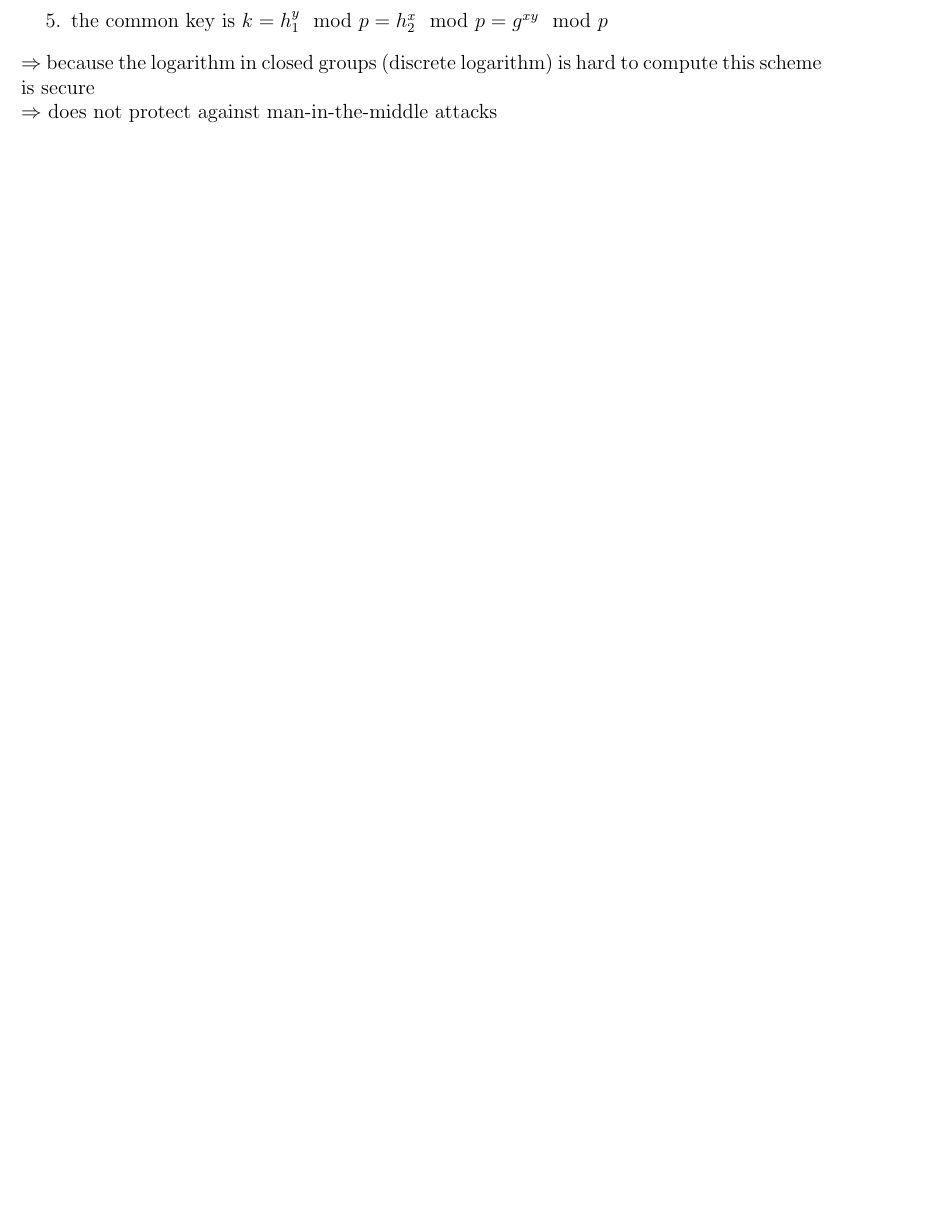
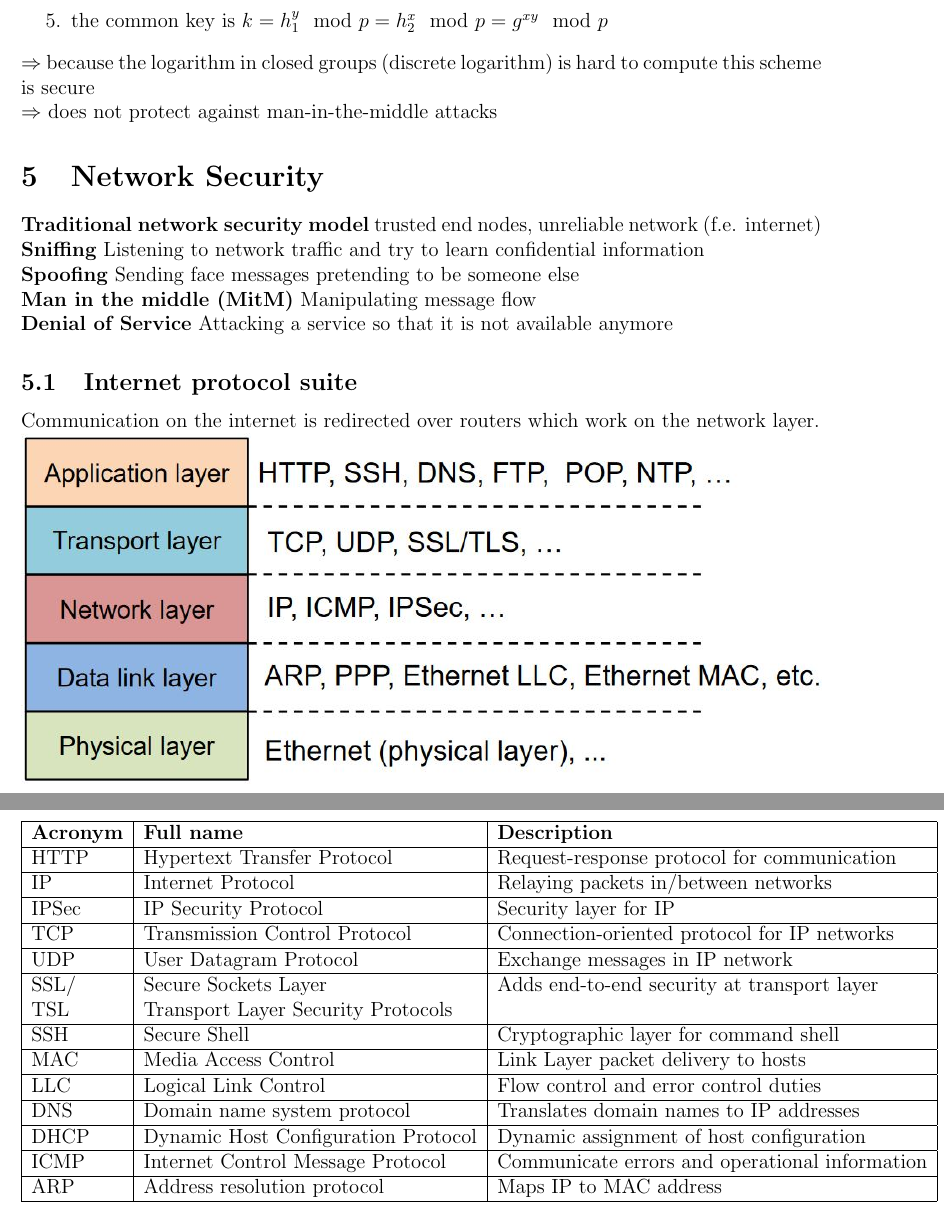
Before and after one commit to festplatte/jmu-it-security, a LaTeX document (summary/summary.tex): part of page 8 of 8 before the commit and two parts of pages 8 and 9 of 9 after it, the two joined at a grey line, cut so that both start at the same text, the shorter picture padded with empty space. Compiled offline with pdfLaTeX.

Commit message:
Update summary

```diff
--- a/summary/summary.tex
+++ b/summary/summary.tex
@@ -207,6 +213,49 @@
 	$\Rightarrow$ because the logarithm in closed groups (discrete logarithm) is hard to compute this scheme is secure\\
 	$\Rightarrow$ does not protect against man-in-the-middle attacks
 
-	% TODO continue with lecture 06
+	\section{Network Security}
+	\textbf{Traditional network security model} trusted end nodes, unreliable network (f.e. internet)\\
+	\textbf{Sniffing} Listening to network traffic and try to learn confidential information\\
+	\textbf{Spoofing} Sending face messages pretending to be someone else\\
+	\textbf{Man in the middle (MitM)} Manipulating message flow\\
+	\textbf{Denial of Service} Attacking a service so that it is not available anymore
+
+	\subsection{Internet protocol suite}
+	Communication on the internet is redirected over routers which work on the network layer.\\
+	\includegraphics[width=\textwidth]{figures/internet-protocol-suite.JPG}\\
+	\begin{tabular}{|l|l|l|}
+		\hline
+		\textbf{Acronym} & \textbf{Full name} & \textbf{Description} \\
+		\hline
+		HTTP & Hypertext Transfer Protocol & Request-response protocol for communication \\
+		\hline
+		IP & Internet Protocol & Relaying packets in/between networks \\
+		\hline
+		IPSec & IP Security Protocol & Security layer for IP \\
+		\hline
+		TCP & Transmission Control Protocol & Connection-oriented protocol for IP networks \\
+		\hline
+		UDP & User Datagram Protocol & Exchange messages in IP network \\
+		\hline
+		SSL/ & Secure Sockets Layer & Adds end-to-end security at transport layer \\
+		TSL & Transport Layer Security Protocols & \\
+		\hline
+		SSH & Secure Shell & Cryptographic layer for command shell \\
+		\hline
+		MAC & Media Access Control & Link Layer packet delivery to hosts \\
+		\hline
+		LLC & Logical Link Control & Flow control and error control duties \\
+		\hline
+		DNS & Domain name system protocol & Translates domain names to IP addresses \\
+		\hline
+		DHCP & Dynamic Host Configuration Protocol & Dynamic assignment of host configuration \\
+		\hline
+		ICMP & Internet Control Message Protocol & Communicate errors and operational information \\
+		\hline
+		ARP & Address resolution protocol & Maps IP to MAC address \\
+		\hline
+	\end{tabular}
+
+	% TODO continue with lecture 06, slide 26
 
 	\end{document}
```
Also changed, not shown: summary/figures/internet-protocol-suite.JPG (added), summary/summary.tex (6 more changed lines).
